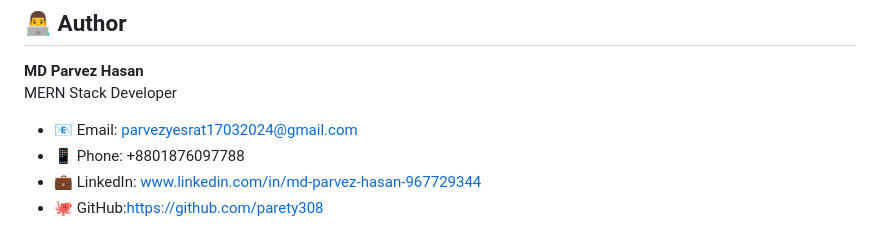
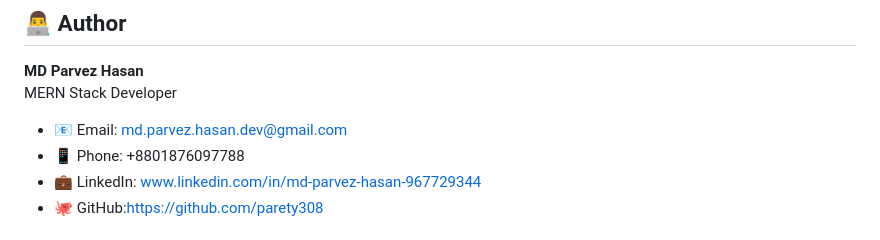
Before and after one commit to parety308/green-earth-a-6, a Markdown page: README.md, the part around the change. Rendered like a GitHub page.

Commit message:
Update email address in README.md

```diff
--- a/README.md
+++ b/README.md
@@ -240,7 +240,7 @@ Template literals are easier to read and write.
 **MD Parvez Hasan**
 MERN Stack Developer
 
-- 📧 Email: parvezyesrat17032024@gmail.com
+- 📧 Email: md.parvez.hasan.dev@gmail.com
 - 📱 Phone: +8801876097788
 - 💼 LinkedIn: www.linkedin.com/in/md-parvez-hasan-967729344
 - 🐙 GitHub:https://github.com/parety308
```
